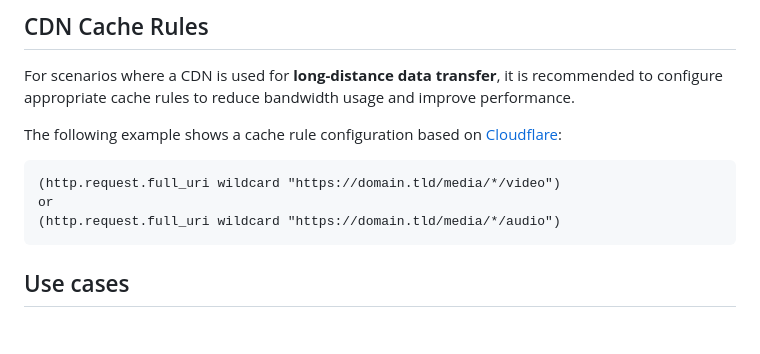
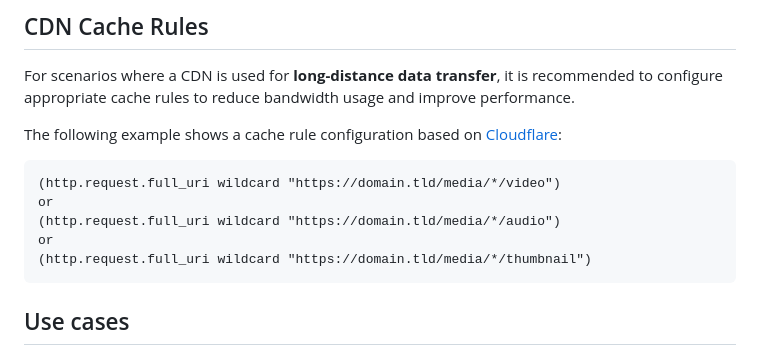
Before and after one commit to gnh1201/dnt-yt, a Markdown page: README.md, the part around the change. Rendered like a GitHub page; blank space fills up the shorter version.

````diff
--- a/README.md
+++ b/README.md
@@ -191,6 +191,8 @@ The following example shows a cache rule configuration based on [Cloudflare](htt
 (http.request.full_uri wildcard "https://domain.tld/media/*/video")
 or
 (http.request.full_uri wildcard "https://domain.tld/media/*/audio")
+or
+(http.request.full_uri wildcard "https://domain.tld/media/*/thumbnail")
 ```
 
 ## Use cases
````
